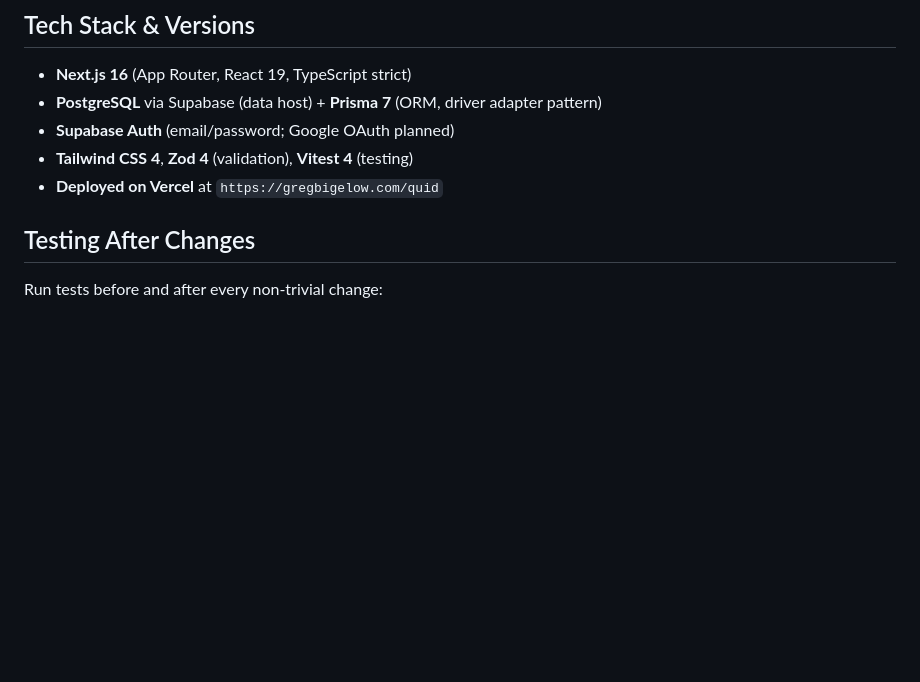
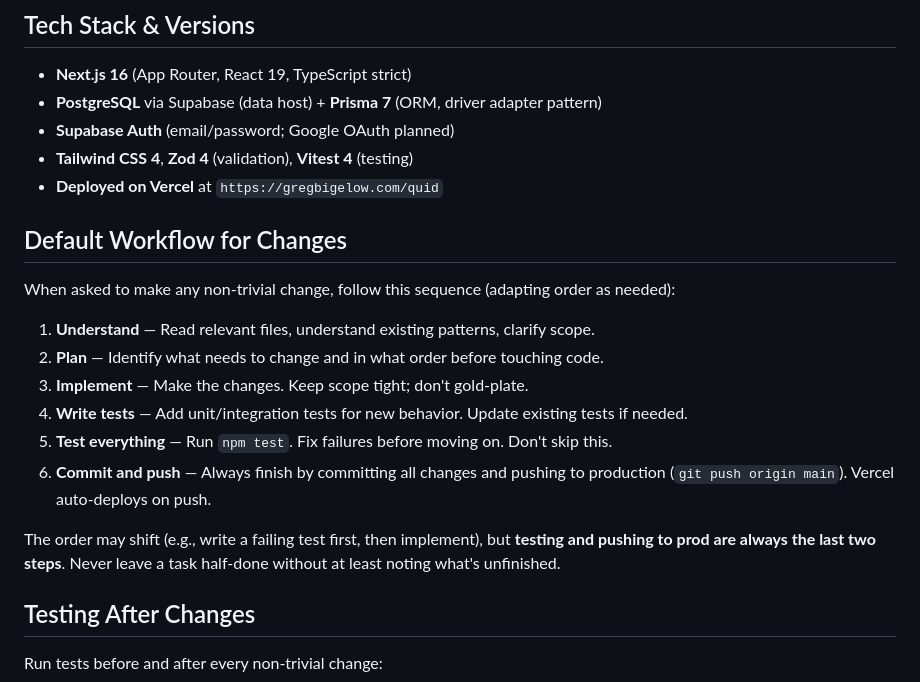
Before and after one commit to gregab/quid, a Markdown page: CLAUDE.md, the part around the change. GitHub-like rendering; blank space fills up the shorter version.

Commit message:
Document default change workflow: plan → implement → test → commit+push
Co-Authored-By: Claude Sonnet 4.6 <noreply@anthropic.com>

```diff
--- a/CLAUDE.md
+++ b/CLAUDE.md
@@ -8,6 +8,19 @@ Splitwise-style app: create groups, add expenses, get simplified debts. **This i
 - **Supabase Auth** (email/password; Google OAuth planned)
 - **Tailwind CSS 4**, **Zod 4** (validation), **Vitest 4** (testing)
 - **Deployed on Vercel** at `https://gregbigelow.com/quid`
+
+## Default Workflow for Changes
+
+When asked to make any non-trivial change, follow this sequence (adapting order as needed):
+
+1. **Understand** — Read relevant files, understand existing patterns, clarify scope.
+2. **Plan** — Identify what needs to change and in what order before touching code.
+3. **Implement** — Make the changes. Keep scope tight; don't gold-plate.
+4. **Write tests** — Add unit/integration tests for new behavior. Update existing tests if needed.
+5. **Test everything** — Run `npm test`. Fix failures before moving on. Don't skip this.
+6. **Commit and push** — Always finish by committing all changes and pushing to production (`git push origin main`). Vercel auto-deploys on push.
+
+The order may shift (e.g., write a failing test first, then implement), but **testing and pushing to prod are always the last two steps**. Never leave a task half-done without at least noting what's unfinished.
 
 ## Testing After Changes
 Run tests before and after every non-trivial change:
```
